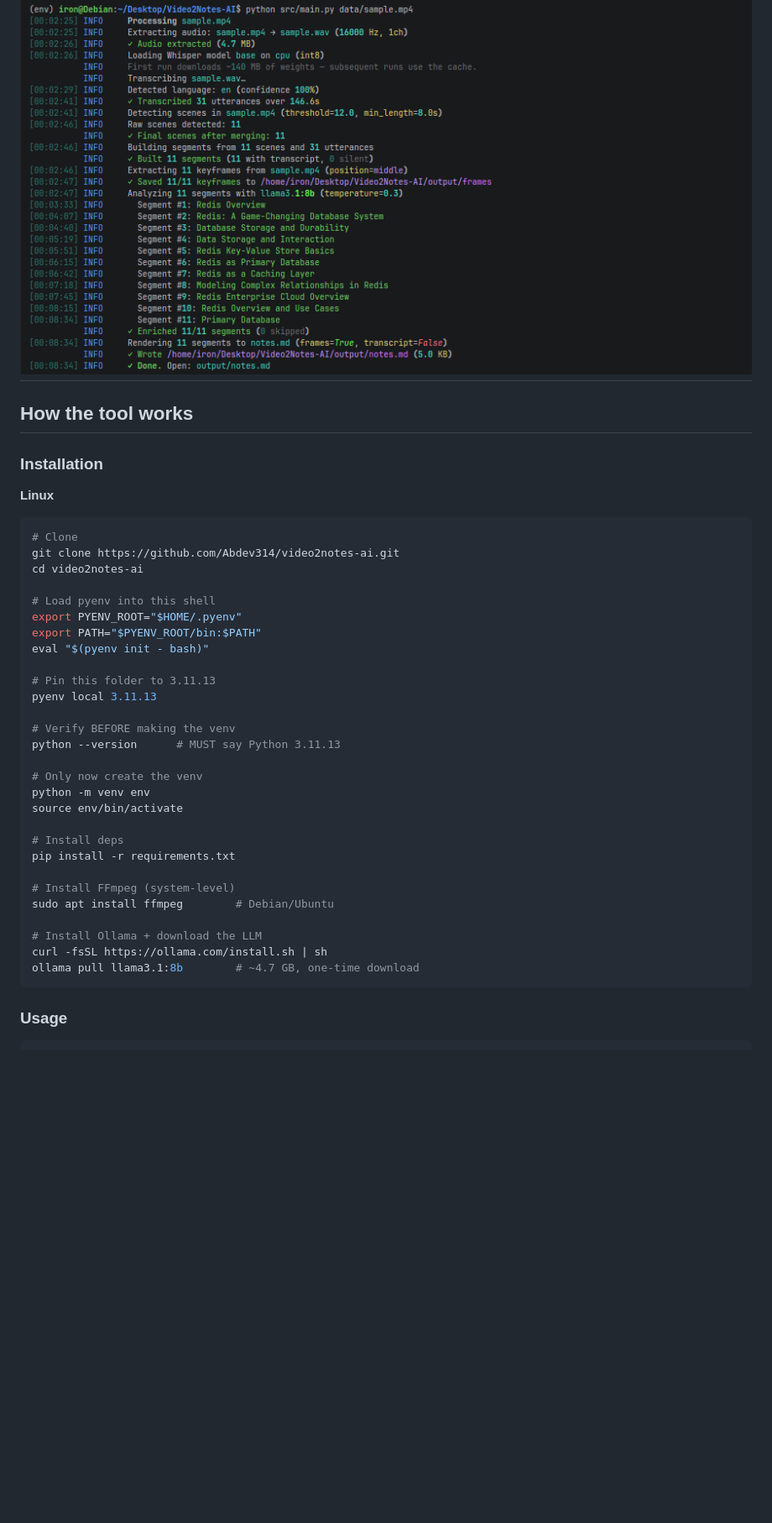
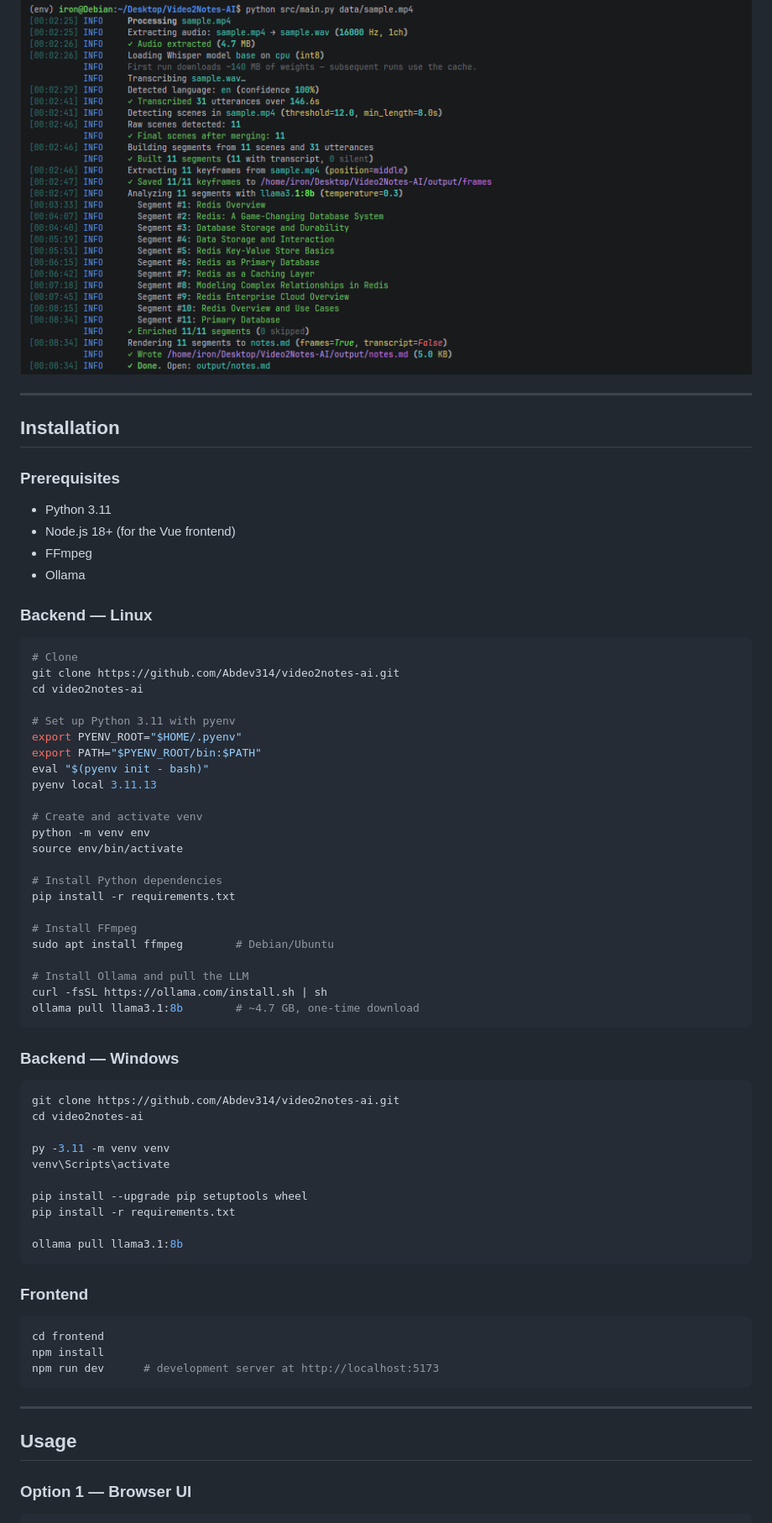
Before and after one commit to Abdev314/Video2Notes-AI, a Markdown page: README.md, the part around one of its changes. Shown at 84% size. Drawn GitHub-style; blank space fills up the shorter version.

````diff
--- a/README.md
+++ b/README.md
@@ -157,41 +159,72 @@ It highlights how:
 # Pipeline execution log
 
 ![Pipeline execution log.png](docs/Pipeline%20execution%20log.png)
+
 ---
 
-## How the tool works
+## Installation
 
-### Installation
+### Prerequisites
 
-**Linux**
+- Python 3.11
+- Node.js 18+ (for the Vue frontend)
+- FFmpeg
+- Ollama
+
+### Backend — Linux
+
 ```bash
 # Clone
 git clone https://github.com/Abdev314/video2notes-ai.git
 cd video2notes-ai
 
-# Load pyenv into this shell
+# Set up Python 3.11 with pyenv
 export PYENV_ROOT="$HOME/.pyenv"
 export PATH="$PYENV_ROOT/bin:$PATH"
 eval "$(pyenv init - bash)"
-
-# Pin this folder to 3.11.13
 pyenv local 3.11.13
 
-# Verify BEFORE making the venv
-python --version      # MUST say Python 3.11.13
-
-# Only now create the venv
+# Create and activate venv
 python -m venv env
 source env/bin/activate
 
-# Install deps
+# Install Python dependencies
 pip install -r requirements.txt
 
-# Install FFmpeg (system-level)
+# Install FFmpeg
 sudo apt install ffmpeg        # Debian/Ubuntu
 
-# Install Ollama + download the LLM
+# Install Ollama and pull the LLM
 curl -fsSL https://ollama.com/install.sh | sh
 ollama pull llama3.1:8b        # ~4.7 GB, one-time download
 ```
-### Usage
+
+### Backend — Windows
+
+```bash
+git clone https://github.com/Abdev314/video2notes-ai.git
+cd video2notes-ai
+
+py -3.11 -m venv venv
+venv\Scripts\activate
+
+pip install --upgrade pip setuptools wheel
+pip install -r requirements.txt
+
+ollama pull llama3.1:8b
+```
+
+### Frontend
+
+```bash
+cd frontend
+npm install
+npm run dev      # development server at http://localhost:5173
+```
+
+---
+
+## Usage
+
+### Option 1 — Browser UI
+
````
Also changed, not shown: other parts of README.md (+103 -87 lines).
